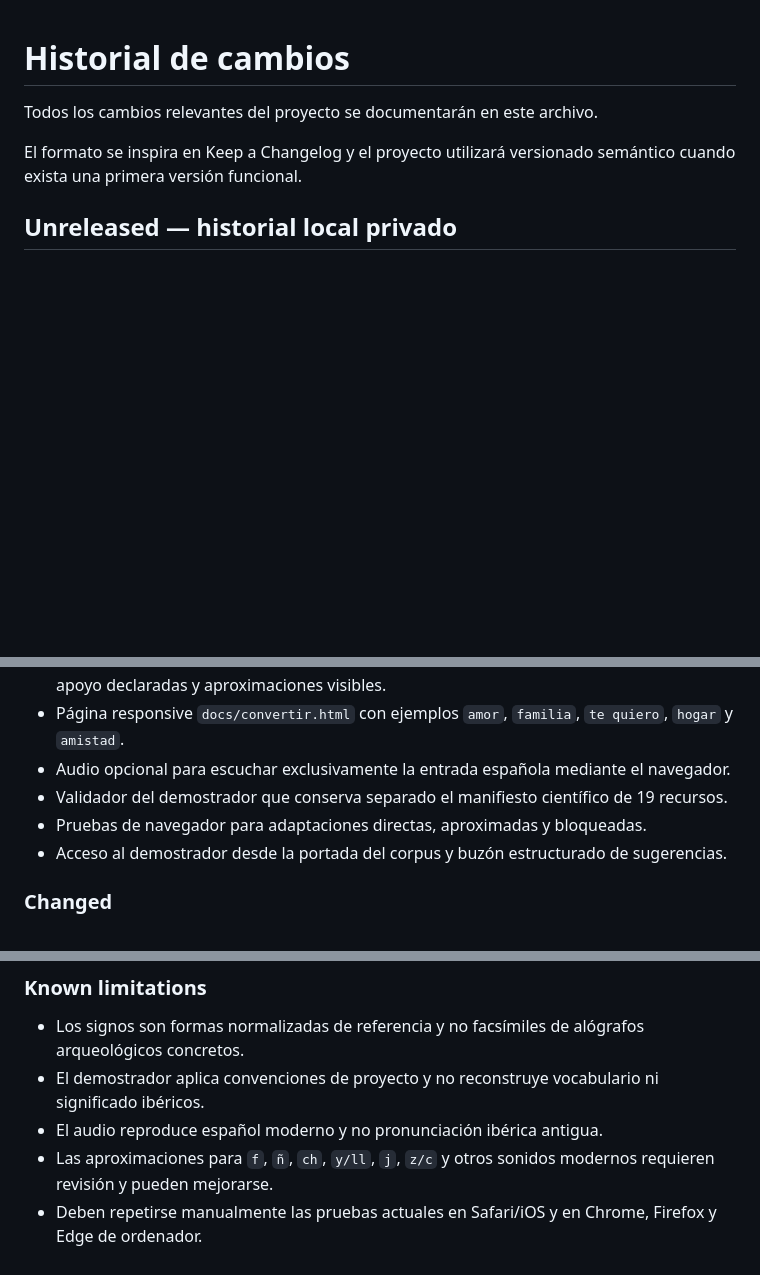
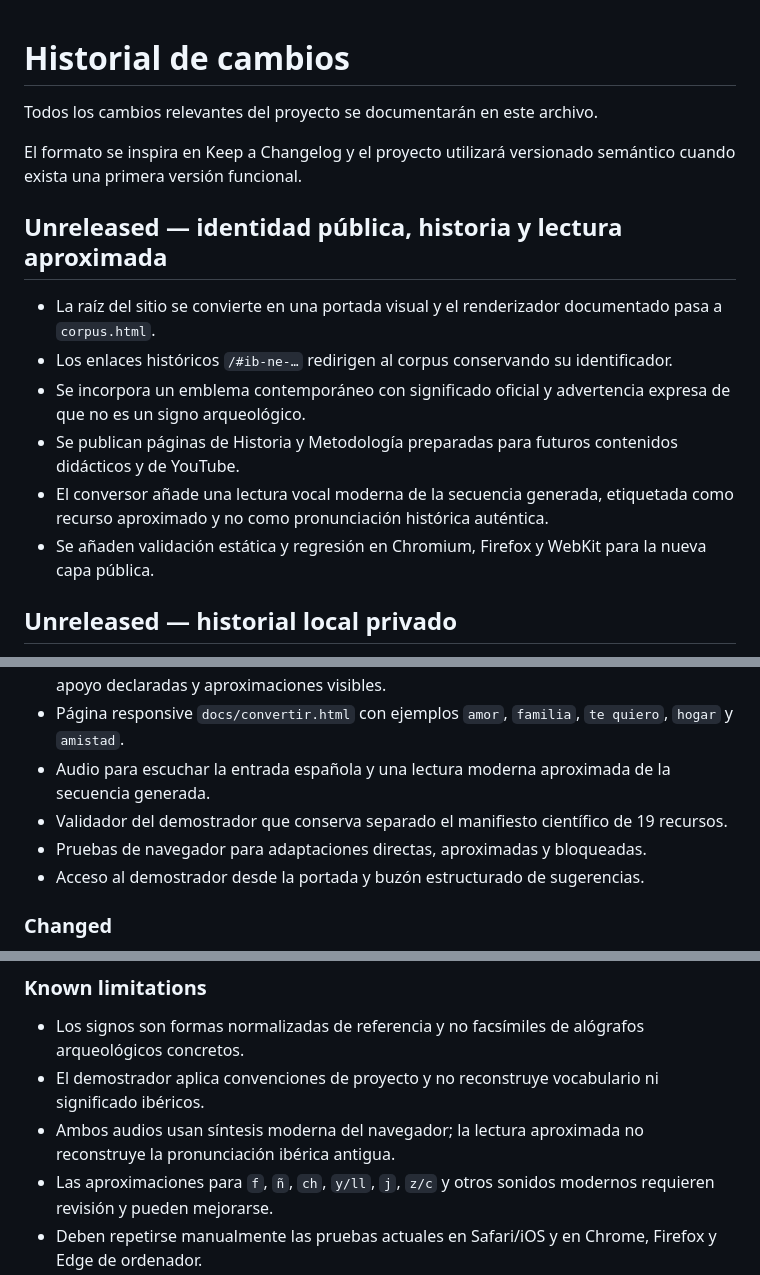
Before and after one commit to iberolab-es/IberoLab, a Markdown page: CHANGELOG.md, 3 parts joined by grey strips. Drawn GitHub-style; blank space fills up the shorter version.

Commit message:
Documentar la identidad pública y el audio aproximado

```diff
--- a/CHANGELOG.md
+++ b/CHANGELOG.md
@@ -3,6 +3,15 @@
 Todos los cambios relevantes del proyecto se documentarán en este archivo.
 
 El formato se inspira en Keep a Changelog y el proyecto utilizará versionado semántico cuando exista una primera versión funcional.
+
+## Unreleased — identidad pública, historia y lectura aproximada
+
+- La raíz del sitio se convierte en una portada visual y el renderizador documentado pasa a `corpus.html`.
+- Los enlaces históricos `/#ib-ne-…` redirigen al corpus conservando su identificador.
+- Se incorpora un emblema contemporáneo con significado oficial y advertencia expresa de que no es un signo arqueológico.
+- Se publican páginas de Historia y Metodología preparadas para futuros contenidos didácticos y de YouTube.
+- El conversor añade una lectura vocal moderna de la secuencia generada, etiquetada como recurso aproximado y no como pronunciación histórica auténtica.
+- Se añaden validación estática y regresión en Chromium, Firefox y WebKit para la nueva capa pública.
 
 ## Unreleased — historial local privado
 
@@ -40,10 +49,10 @@ El formato se inspira en Keep a Changelog y el proyecto utilizará versionado se
 - Contrato `data/engine/mvp-short-converter.v1.json` para nombres, palabras y frases de hasta 48 caracteres y 6 palabras.
 - Adaptador determinista `docs/mvp-converter.js` con correspondencias directas, vocales de apoyo declaradas y aproximaciones visibles.
 - Página responsive `docs/convertir.html` con ejemplos `amor`, `familia`, `te quiero`, `hogar` y `amistad`.
-- Audio opcional para escuchar exclusivamente la entrada española mediante el navegador.
+- Audio para escuchar la entrada española y una lectura moderna aproximada de la secuencia generada.
 - Validador del demostrador que conserva separado el manifiesto científico de 19 recursos.
 - Pruebas de navegador para adaptaciones directas, aproximadas y bloqueadas.
-- Acceso al demostrador desde la portada del corpus y buzón estructurado de sugerencias.
+- Acceso al demostrador desde la portada y buzón estructurado de sugerencias.
 
 ### Changed
 
@@ -74,7 +83,7 @@ El formato se inspira en Keep a Changelog y el proyecto utilizará versionado se
 
 - Los signos son formas normalizadas de referencia y no facsímiles de alógrafos arqueológicos concretos.
 - El demostrador aplica convenciones de proyecto y no reconstruye vocabulario ni significado ibéricos.
-- El audio reproduce español moderno y no pronunciación ibérica antigua.
+- Ambos audios usan síntesis moderna del navegador; la lectura aproximada no reconstruye la pronunciación ibérica antigua.
 - Las aproximaciones para `f`, `ñ`, `ch`, `y/ll`, `j`, `z/c` y otros sonidos modernos requieren revisión y pueden mejorarse.
 - Deben repetirse manualmente las pruebas actuales en Safari/iOS y en Chrome, Firefox y Edge de ordenador.
 - La cobertura automática no sustituye revisión visual ni evaluación con usuarios.
```
